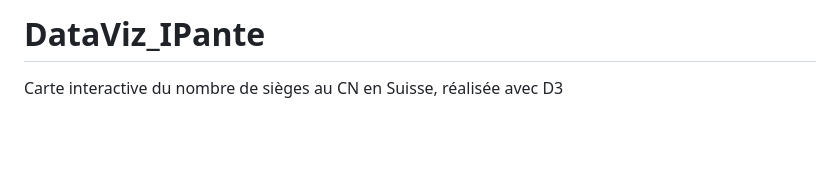
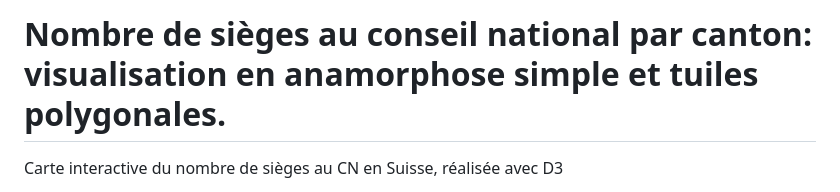
Before and after one commit to Yviflex/DataViz_IPante, a Markdown page: README.md, the part around the change. Rendered like a GitHub page; blank space fills up the shorter version.

```diff
--- a/README.md
+++ b/README.md
@@ -1,4 +1,4 @@
-# DataViz_IPante
+# Nombre de sièges au conseil national par canton: visualisation en anamorphose simple et tuiles polygonales.
 Carte interactive du nombre de sièges au CN en Suisse, réalisée avec D3
 
 Ce produit a été réalisé grâce aux données swissBOUNDRAIES3D de swisstopo. Aussi, les données relatives au nombre de sièges de chaque canton proviennent du site "parlament.ch".
```
